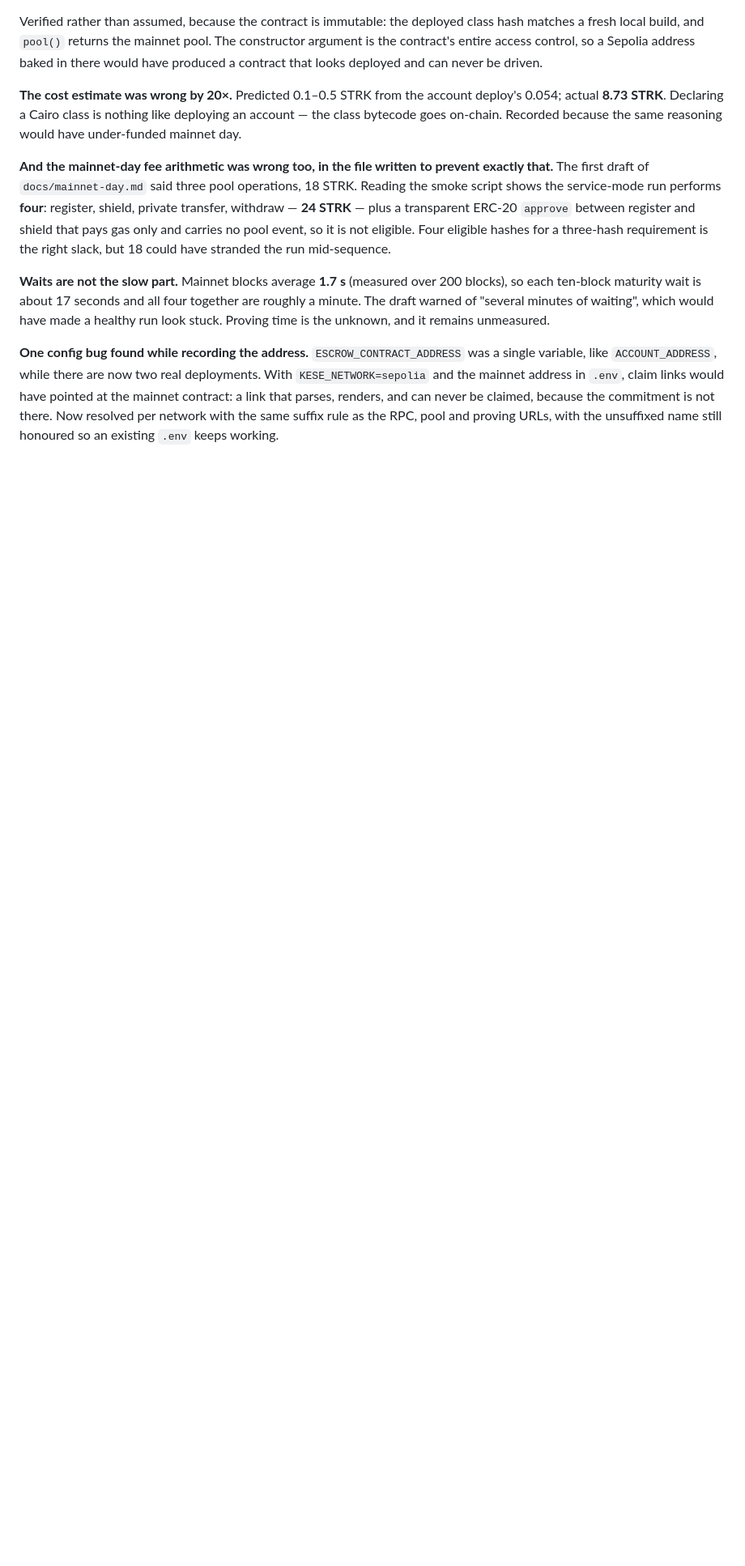
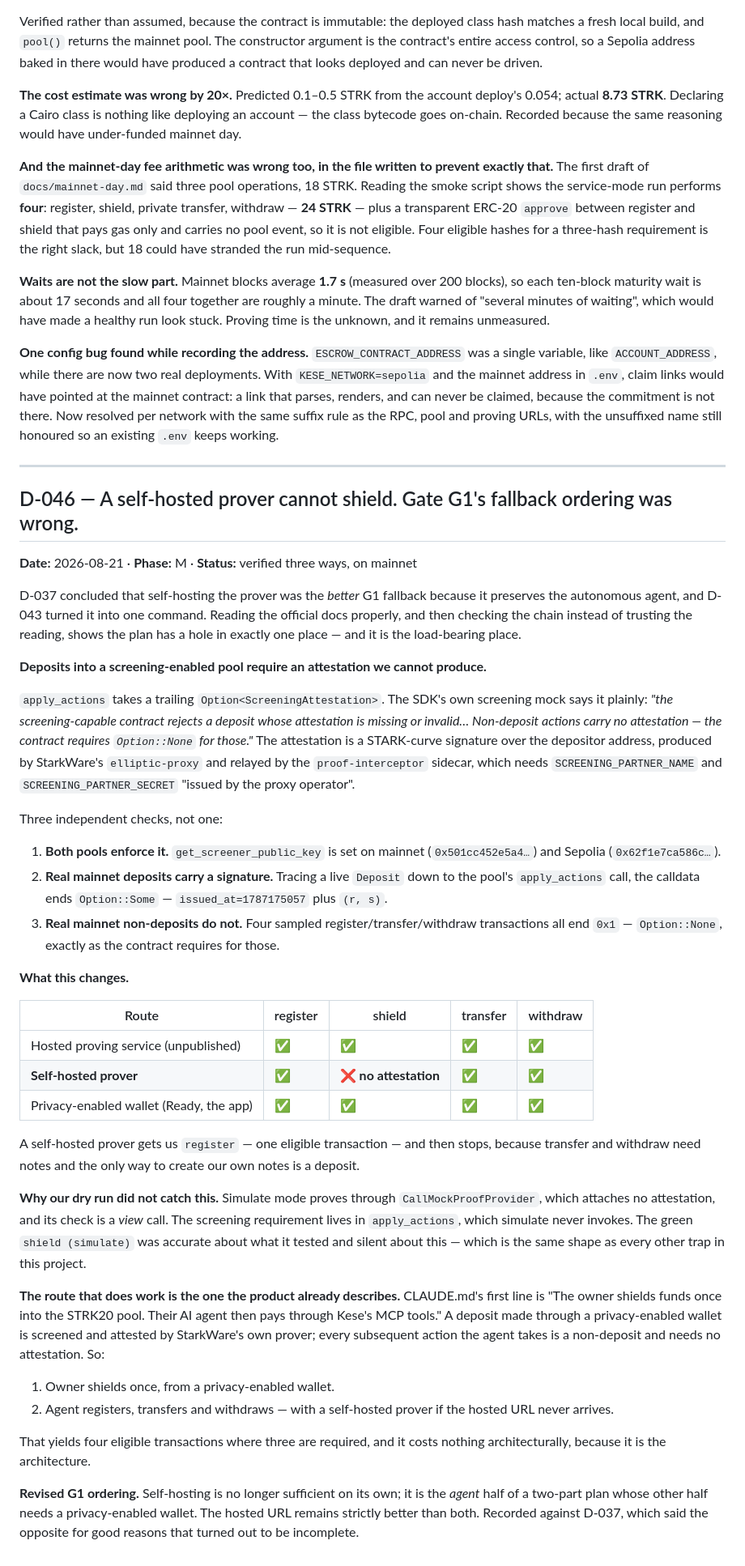
Before and after one commit to ahmetenesdur/kese, a Markdown page: docs/decisions.md, the part around the change. Shown at 81% size. Drawn GitHub-style; blank space fills up the shorter version.

Commit message:
docs: a self-hosted prover cannot shield — G1's fallback ordering was wrong
D-037 said self-hosting was the better fallback because it keeps the agent autonomous,
and D-043 made it one command. Reading the docs properly and then checking the chain
instead of trusting the reading shows the plan has a hole in the one place that matters.

Deposits into a screening-enabled pool require a STARK-curve attestation over the
depositor, produced by StarkWare's elliptic-proxy and relayed by the proof-interceptor
sidecar, which needs partner credentials issued by the proxy operator. The SDK's own
screening mock states the contract rejects a deposit whose attestation is missing.

Verified three ways rather than taken on the comment's word: both pools have a screener
public key set; a traced live mainnet Deposit ends Option::Some with issued_at and (r,s);
four sampled non-deposit pool transactions all end Option::None, which is what the
contract requires for those.

So a self-hosted prover gets us register — one eligible transaction — and then stops,
because transfer and withdraw need notes and the only way to make our own is a deposit.

Our dry run did not catch it because simulate proves through a mock provider that
attaches no attestation, and checks via a view call; the requirement lives in
apply_actions, which simulate never invokes. Accurate about what it tested, silent about
this — the same shape as every other trap here.

The working route is the one CLAUDE.md already describes: the owner shields once from a
privacy-enabled wallet, screened and attested by StarkWare's own prover, and the agent
does everything after that. Four eligible transactions where three are required, at no
architectural cost, because it is the architecture.

Co-Authored-By: Claude Opus 5 <noreply@anthropic.com>

```diff
--- a/docs/decisions.md
+++ b/docs/decisions.md
@@ -1076,3 +1076,65 @@ and the mainnet address in `.env`, claim links would have pointed at the mainnet
 that parses, renders, and can never be claimed, because the commitment is not there. Now resolved
 per network with the same suffix rule as the RPC, pool and proving URLs, with the unsuffixed name
 still honoured so an existing `.env` keeps working.
+
+---
+
+## D-046 — A self-hosted prover cannot shield. Gate G1's fallback ordering was wrong.
+
+**Date:** 2026-08-21 · **Phase:** M · **Status:** verified three ways, on mainnet
+
+D-037 concluded that self-hosting the prover was the *better* G1 fallback because it preserves the
+autonomous agent, and D-043 turned it into one command. Reading the official docs properly, and then
+checking the chain instead of trusting the reading, shows the plan has a hole in exactly one place —
+and it is the load-bearing place.
+
+**Deposits into a screening-enabled pool require an attestation we cannot produce.**
+
+`apply_actions` takes a trailing `Option<ScreeningAttestation>`. The SDK's own screening mock says
+it plainly: *"the screening-capable contract rejects a deposit whose attestation is missing or
+invalid… Non-deposit actions carry no attestation — the contract requires `Option::None` for
+those."* The attestation is a STARK-curve signature over the depositor address, produced by
+StarkWare's `elliptic-proxy` and relayed by the `proof-interceptor` sidecar, which needs
+`SCREENING_PARTNER_NAME` and `SCREENING_PARTNER_SECRET` "issued by the proxy operator".
+
+Three independent checks, not one:
+
+1. **Both pools enforce it.** `get_screener_public_key` is set on mainnet
+   (`0x501cc452e5a4…`) and Sepolia (`0x62f1e7ca586c…`).
+2. **Real mainnet deposits carry a signature.** Tracing a live `Deposit` down to the pool's
+   `apply_actions` call, the calldata ends `Option::Some` — `issued_at=1787175057` plus `(r, s)`.
+3. **Real mainnet non-deposits do not.** Four sampled register/transfer/withdraw transactions all
+   end `0x1` — `Option::None`, exactly as the contract requires for those.
+
+**What this changes.**
+
+| Route | register | shield | transfer | withdraw |
+|---|---|---|---|---|
+| Hosted proving service (unpublished) | ✅ | ✅ | ✅ | ✅ |
+| **Self-hosted prover** | ✅ | ❌ **no attestation** | ✅ | ✅ |
+| Privacy-enabled wallet (Ready, the app) | ✅ | ✅ | ✅ | ✅ |
+
+A self-hosted prover gets us `register` — one eligible transaction — and then stops, because
+transfer and withdraw need notes and the only way to create our own notes is a deposit.
+
+**Why our dry run did not catch this.** Simulate mode proves through `CallMockProofProvider`, which
+attaches no attestation, and its check is a *view* call. The screening requirement lives in
+`apply_actions`, which simulate never invokes. The green `shield (simulate)` was accurate about what
+it tested and silent about this — which is the same shape as every other trap in this project.
+
+**The route that does work is the one the product already describes.** CLAUDE.md's first line is
+"The owner shields funds once into the STRK20 pool. Their AI agent then pays through Kese's MCP
+tools." A deposit made through a privacy-enabled wallet is screened and attested by StarkWare's own
+prover; every subsequent action the agent takes is a non-deposit and needs no attestation. So:
+
+1. Owner shields once, from a privacy-enabled wallet.
+2. Agent registers, transfers and withdraws — with a self-hosted prover if the hosted URL never
+   arrives.
+
+That yields four eligible transactions where three are required, and it costs nothing
+architecturally, because it is the architecture.
+
+**Revised G1 ordering.** Self-hosting is no longer sufficient on its own; it is the *agent* half of
+a two-part plan whose other half needs a privacy-enabled wallet. The hosted URL remains strictly
+better than both. Recorded against D-037, which said the opposite for good reasons that turned out
+to be incomplete.
```
Also changed, not shown: PLAN.md (+8 -2 lines).
